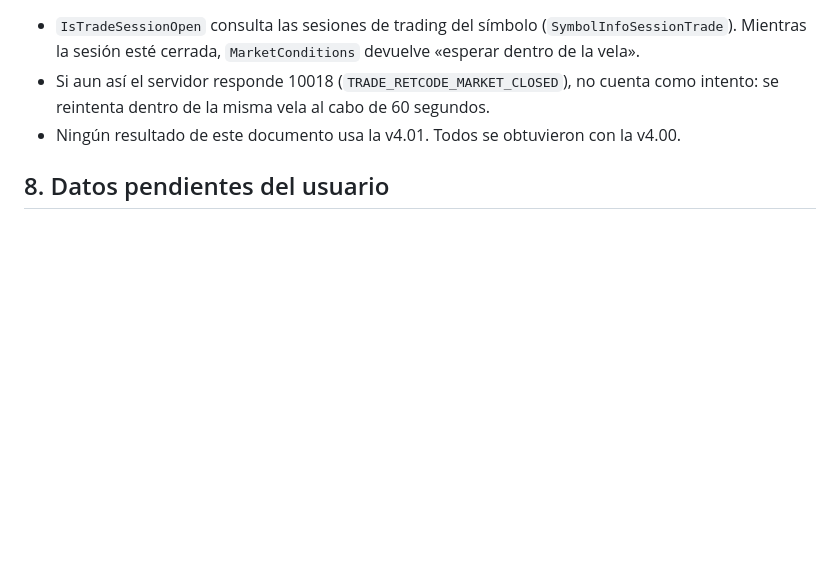
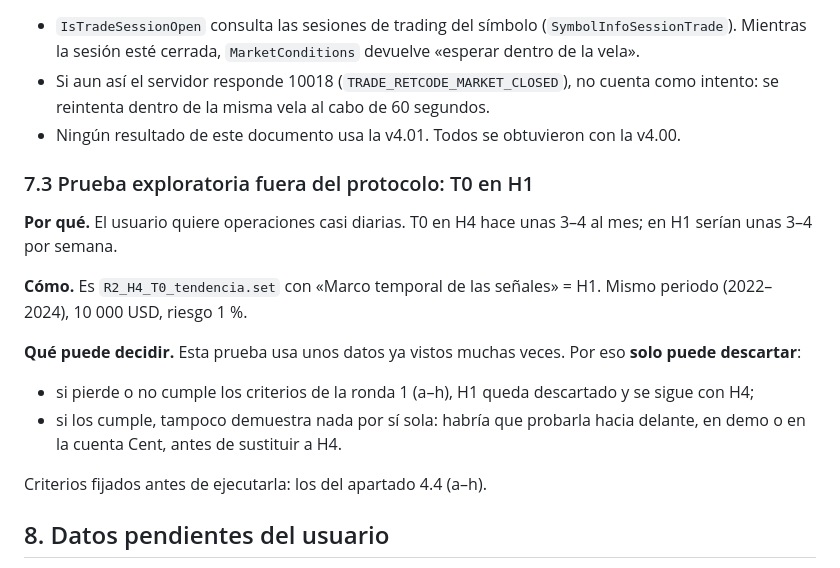
Before and after one commit to danieljoseguerramontalvo-bot/Kathe, a Markdown page: MQL5/PROTOCOLO.md, the part around the change. Rendered like a GitHub page; blank space fills up the shorter version.

Commit message:
Pre-register an exploratory T0-on-H1 check
The user wants near-daily trading. T0 on H1 would trade about four times
as often as on H4. It reuses data seen many times already, so the check
can only reject H1. A pass would still need a forward test before H1
replaces H4. The criteria are those of section 4.4, set before the run.

Co-Authored-By: Claude Opus 5.5 <noreply@anthropic.com>
Claude-Session: https://claude.ai/code/session_01GSjmr2cWv5DmKv8f139Mib

```diff
--- a/MQL5/PROTOCOLO.md
+++ b/MQL5/PROTOCOLO.md
@@ -495,6 +495,20 @@ hacer positivos 2023 y 2024 ni llevar la t de 0.89 a 2.0. Se corrige igualmente
 - Si aun así el servidor responde 10018 (`TRADE_RETCODE_MARKET_CLOSED`), no cuenta como intento: se reintenta dentro de la misma vela al cabo de 60 segundos.
 - Ningún resultado de este documento usa la v4.01. Todos se obtuvieron con la v4.00.
 
+### 7.3 Prueba exploratoria fuera del protocolo: T0 en H1
+
+**Por qué.** El usuario quiere operaciones casi diarias. T0 en H4 hace unas 3–4 al mes; en H1
+serían unas 3–4 por semana.
+
+**Cómo.** Es `R2_H4_T0_tendencia.set` con «Marco temporal de las señales» = H1. Mismo periodo
+(2022–2024), 10 000 USD, riesgo 1 %.
+
+**Qué puede decidir.** Esta prueba usa unos datos ya vistos muchas veces. Por eso **solo puede descartar**:
+- si pierde o no cumple los criterios de la ronda 1 (a–h), H1 queda descartado y se sigue con H4;
+- si los cumple, tampoco demuestra nada por sí sola: habría que probarla hacia delante, en demo o en la cuenta Cent, antes de sustituir a H4.
+
+Criterios fijados antes de ejecutarla: los del apartado 4.4 (a–h).
+
 ## 8. Datos pendientes del usuario
 
 1. Apalancamiento, retrasos y divisa del depósito usados en la prueba de +236 USD (se deduce 1:100).
```
